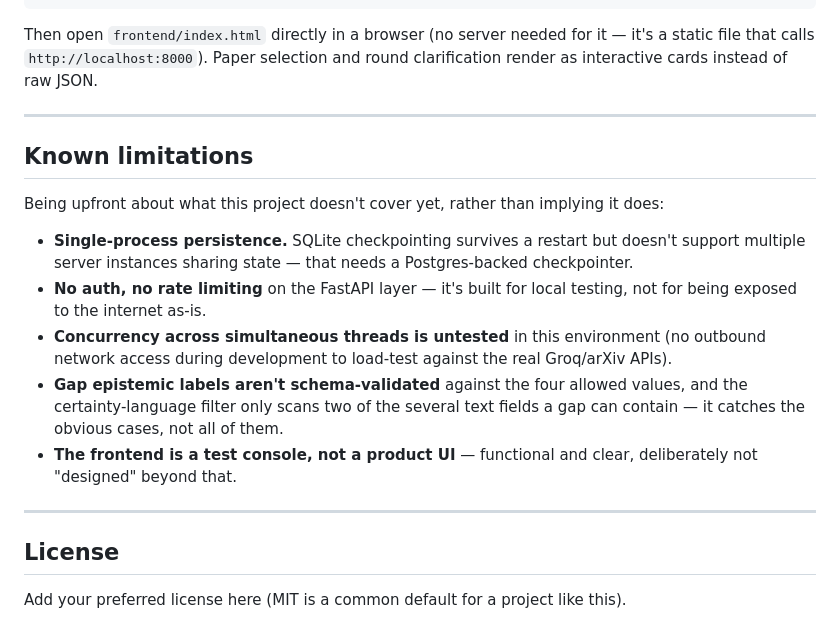
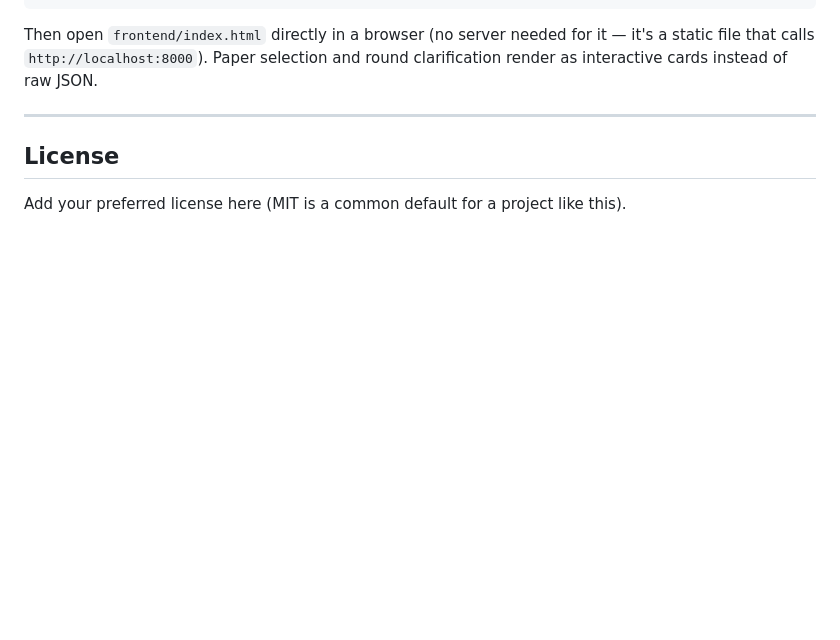
Before and after one commit to gehad-abdulaziz/AI-Literature-Review-Assistant--MultiAgent, a Markdown page: README.md, the part around the change. Rendered like a GitHub page; blank space fills up the shorter version.

```diff
--- a/README.md
+++ b/README.md
@@ -185,17 +185,7 @@ Then open `frontend/index.html` directly in a browser (no server needed for it
 
 ---
 
-## Known limitations
 
-Being upfront about what this project doesn't cover yet, rather than implying it does:
-
-- **Single-process persistence.** SQLite checkpointing survives a restart but doesn't support multiple server instances sharing state — that needs a Postgres-backed checkpointer.
-- **No auth, no rate limiting** on the FastAPI layer — it's built for local testing, not for being exposed to the internet as-is.
-- **Concurrency across simultaneous threads is untested** in this environment (no outbound network access during development to load-test against the real Groq/arXiv APIs).
-- **Gap epistemic labels aren't schema-validated** against the four allowed values, and the certainty-language filter only scans two of the several text fields a gap can contain — it catches the obvious cases, not all of them.
-- **The frontend is a test console, not a product UI** — functional and clear, deliberately not "designed" beyond that.
-
----
 
 ## License
 
```
